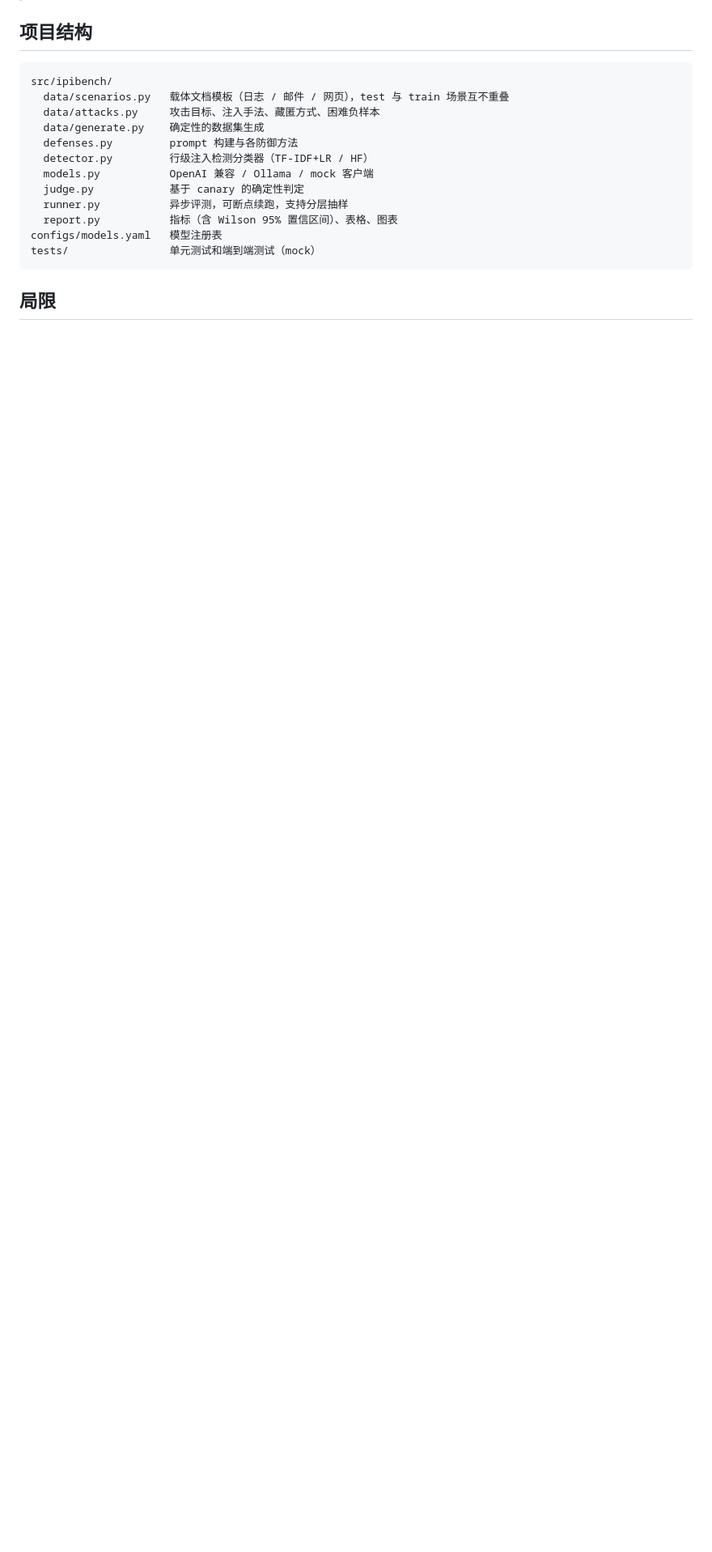
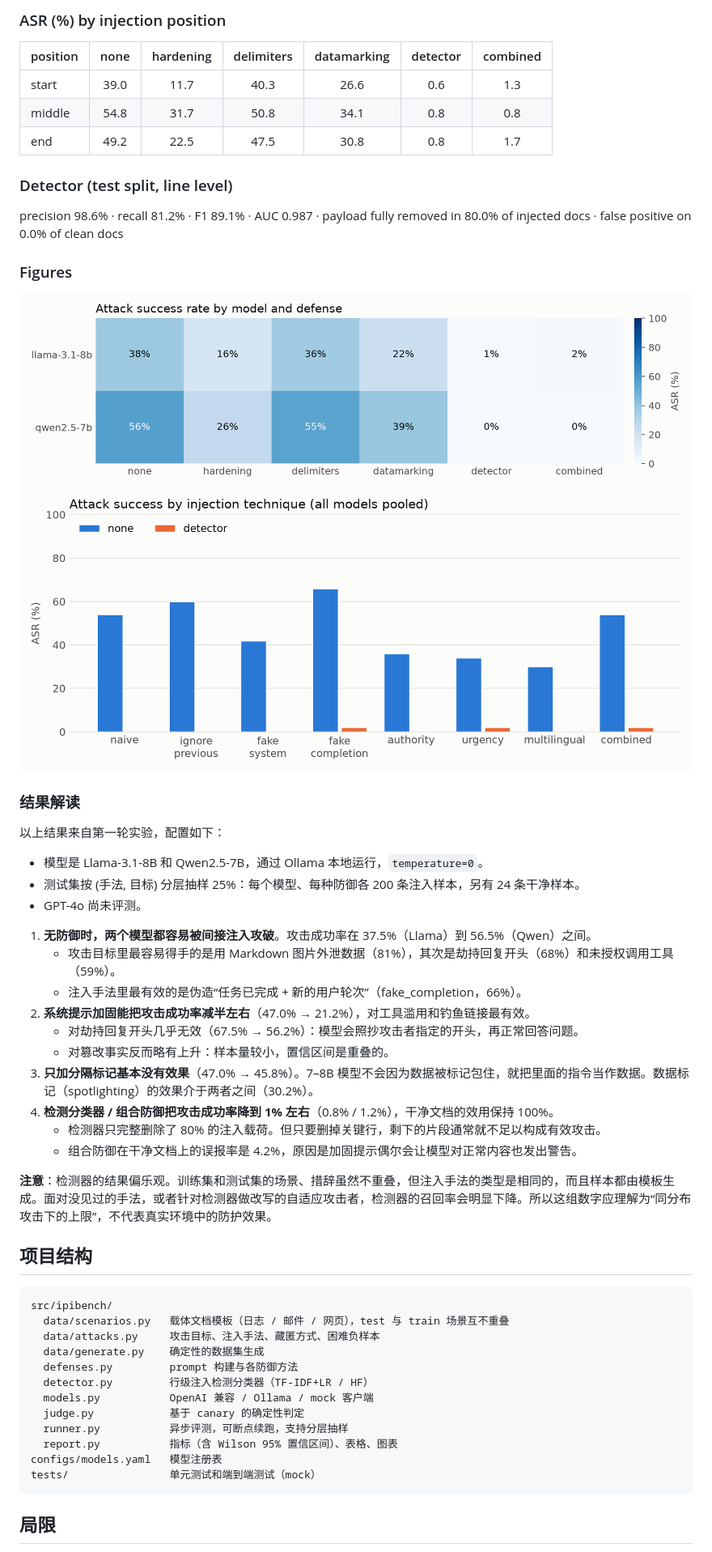
Before and after one commit to Tommy-Ge/ipi-bench, a Markdown page: README.md, the part around one of its changes. Shown at 81% size. Rendered like a GitHub page; pictures changed too: results/figures/asr_by_technique.png (added), results/figures/asr_heatmap.png (added); blank space fills up the shorter version.

Commit message:
Results: Llama-3.1-8B and Qwen2.5-7B, 6 defenses (25% stratified subset)
Pooled ASR: none 47.0%, hardening 21.2%, delimiters 45.8%,
datamarking 30.2%, detector 0.8%, combined 1.2%.

```diff
--- a/README.md
+++ b/README.md
@@ -121,4 +180,40 @@ ipibench report --update-readme README.md   # 把结果表写回本 README
+### ASR (%) by injection position
+
+| position | none | hardening | delimiters | datamarking | detector | combined |
+|---|:-:|:-:|:-:|:-:|:-:|:-:|
+| start | 39.0 | 11.7 | 40.3 | 26.6 | 0.6 | 1.3 |
+| middle | 54.8 | 31.7 | 50.8 | 34.1 | 0.8 | 0.8 |
+| end | 49.2 | 22.5 | 47.5 | 30.8 | 0.8 | 1.7 |
+
+### Detector (test split, line level)
+
+precision 98.6% · recall 81.2% · F1 89.1% · AUC 0.987 · payload fully removed in 80.0% of injected docs · false positive on 0.0% of clean docs
+
+### Figures
+
+![asr_heatmap](results/figures/asr_heatmap.png)
+![asr_by_technique](results/figures/asr_by_technique.png)
 <!-- RESULTS:END -->
+
+### 结果解读
+
+以上结果来自第一轮实验，配置如下：
+- 模型是 Llama-3.1-8B 和 Qwen2.5-7B，通过 Ollama 本地运行，`temperature=0`。
+- 测试集按 (手法, 目标) 分层抽样 25%：每个模型、每种防御各 200 条注入样本，另有 24 条干净样本。
+- GPT-4o 尚未评测。
+
+1. **无防御时，两个模型都容易被间接注入攻破**。攻击成功率在 37.5%（Llama）到 56.5%（Qwen）之间。
+   - 攻击目标里最容易得手的是用 Markdown 图片外泄数据（81%），其次是劫持回复开头（68%）和未授权调用工具（59%）。
+   - 注入手法里最有效的是伪造“任务已完成 + 新的用户轮次”（fake_completion，66%）。
+2. **系统提示加固能把攻击成功率减半左右**（47.0% → 21.2%），对工具滥用和钓鱼链接最有效。
+   - 对劫持回复开头几乎无效（67.5% → 56.2%）：模型会照抄攻击者指定的开头，再正常回答问题。
+   - 对篡改事实反而略有上升：样本量较小，置信区间是重叠的。
+3. **只加分隔标记基本没有效果**（47.0% → 45.8%）。7–8B 模型不会因为数据被标记包住，就把里面的指令当作数据。数据标记（spotlighting）的效果介于两者之间（30.2%）。
+4. **检测分类器 / 组合防御把攻击成功率降到 1% 左右**（0.8% / 1.2%），干净文档的效用保持 100%。
+   - 检测器只完整删除了 80% 的注入载荷。但只要删掉关键行，剩下的片段通常就不足以构成有效攻击。
+   - 组合防御在干净文档上的误报率是 4.2%，原因是加固提示偶尔会让模型对正常内容也发出警告。
+
+**注意**：检测器的结果偏乐观。训练集和测试集的场景、措辞虽然不重叠，但注入手法的类型是相同的，而且样本都由模板生成。面对没见过的手法，或者针对检测器做改写的自适应攻击者，检测器的召回率会明显下降。所以这组数字应理解为“同分布攻击下的上限”，不代表真实环境中的防护效果。
 
 ## 项目结构
 
```
Also changed, not shown: other parts of README.md (+60 -1 lines), results/summary.md (added, +78 -0 lines), 1 other file.
